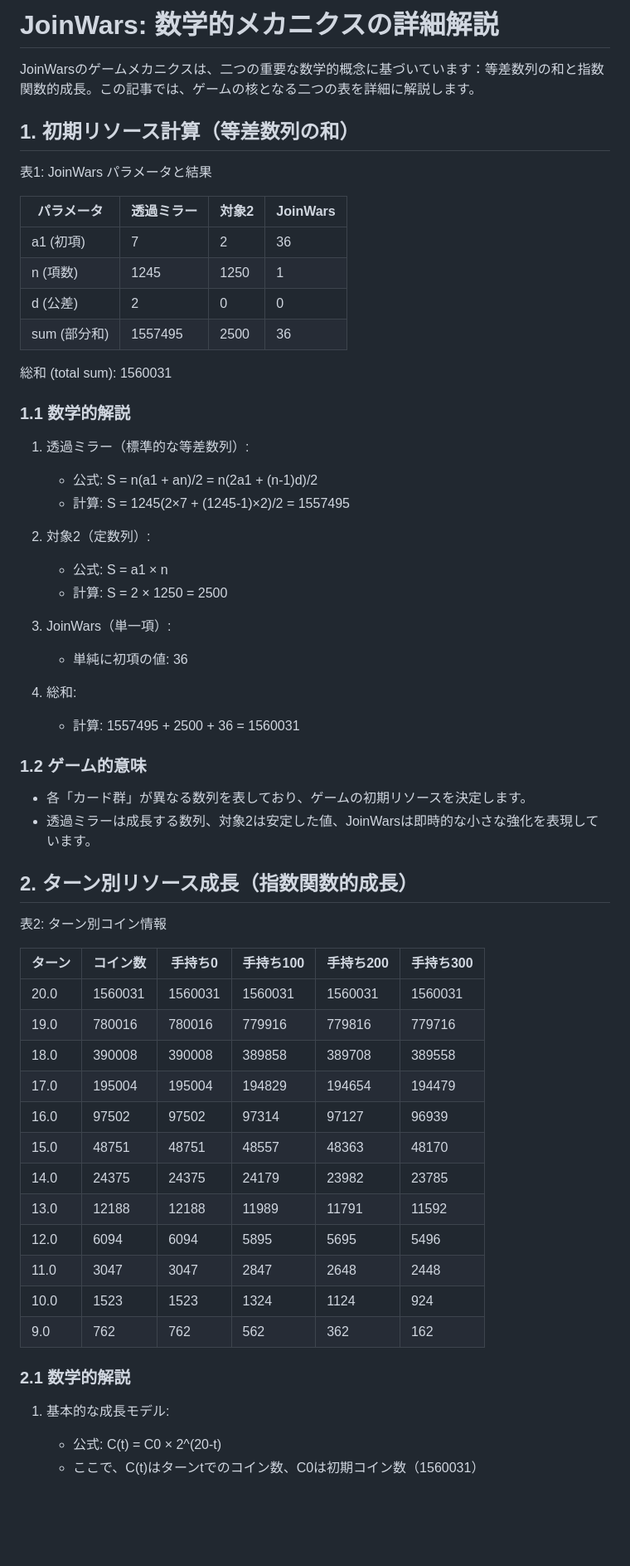
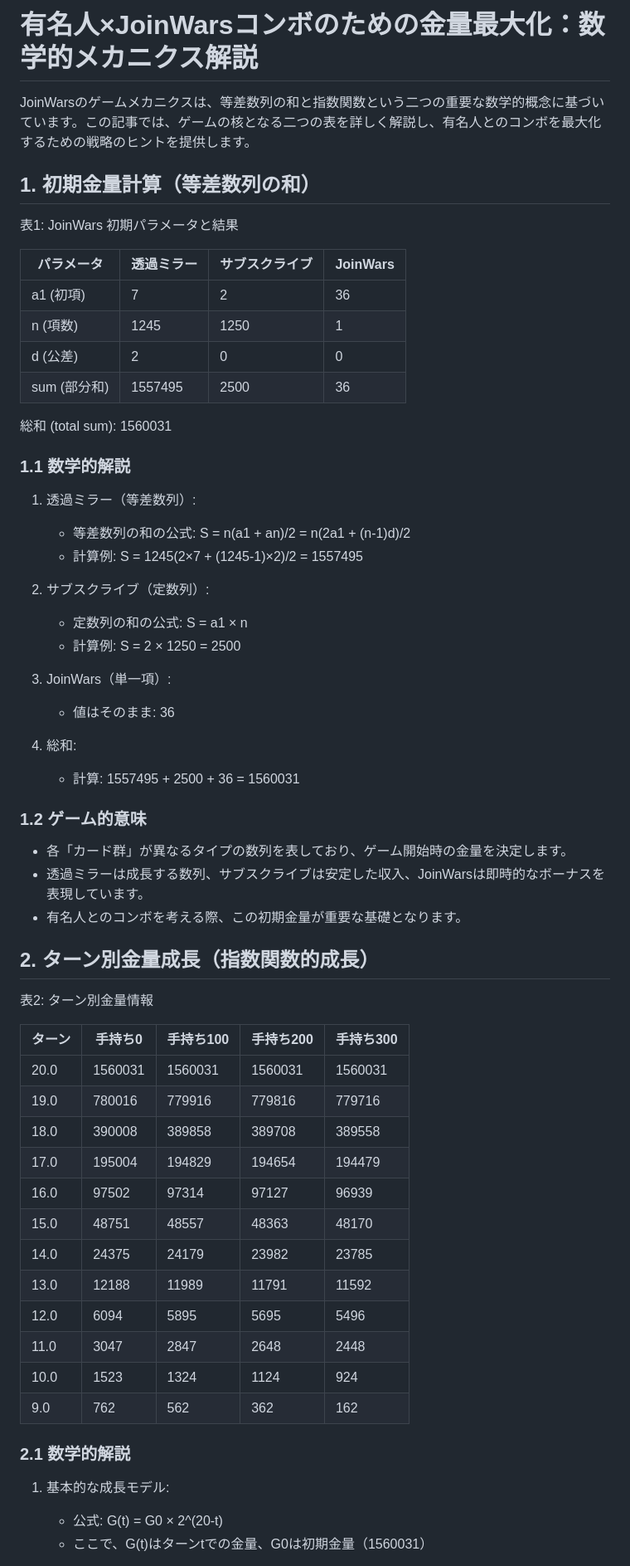
Before and after one commit to KAFKA2306/DominionDeckDrawSimlator, a Markdown page: transpalentmirror.md, the part around one of its changes. Shown at 83% size. Drawn GitHub-style; blank space fills up the shorter version.

```diff
--- a/transpalentmirror.md
+++ b/transpalentmirror.md
@@ -1,63 +1,64 @@
-# JoinWars: 数学的メカニクスの詳細解説
+# 有名人×JoinWarsコンボのための金量最大化：数学的メカニクス解説
 
-JoinWarsのゲームメカニクスは、二つの重要な数学的概念に基づいています：等差数列の和と指数関数的成長。この記事では、ゲームの核となる二つの表を詳細に解説します。
+JoinWarsのゲームメカニクスは、等差数列の和と指数関数という二つの重要な数学的概念に基づいています。この記事では、ゲームの核となる二つの表を詳しく解説し、有名人とのコンボを最大化するための戦略のヒントを提供します。
 
-## 1. 初期リソース計算（等差数列の和）
+## 1. 初期金量計算（等差数列の和）
 
-表1: JoinWars パラメータと結果
+表1: JoinWars 初期パラメータと結果
 
-| パラメータ     | 透過ミラー | 対象2 | JoinWars |
-|----------------|------------|-------|----------|
-| a1 (初項)      | 7          | 2     | 36       |
-| n (項数)       | 1245       | 1250  | 1        |
-| d (公差)       | 2          | 0     | 0        |
-| sum (部分和)   | 1557495    | 2500  | 36       |
+| パラメータ     | 透過ミラー | サブスクライブ | JoinWars |
+|----------------|------------|----------------|----------|
+| a1 (初項)      | 7          | 2              | 36       |
+| n (項数)       | 1245       | 1250           | 1        |
+| d (公差)       | 2          | 0              | 0        |
+| sum (部分和)   | 1557495    | 2500           | 36       |
 
 総和 (total sum): 1560031
 
 ### 1.1 数学的解説
 
-1. 透過ミラー（標準的な等差数列）:
-   - 公式: S = n(a1 + an)/2 = n(2a1 + (n-1)d)/2
-   - 計算: S = 1245(2×7 + (1245-1)×2)/2 = 1557495
+1. 透過ミラー（等差数列）:
+   - 等差数列の和の公式: S = n(a1 + an)/2 = n(2a1 + (n-1)d)/2
+   - 計算例: S = 1245(2×7 + (1245-1)×2)/2 = 1557495
 
-2. 対象2（定数列）:
-   - 公式: S = a1 × n
-   - 計算: S = 2 × 1250 = 2500
+2. サブスクライブ（定数列）:
+   - 定数列の和の公式: S = a1 × n
+   - 計算例: S = 2 × 1250 = 2500
 
 3. JoinWars（単一項）:
-   - 単純に初項の値: 36
+   - 値はそのまま: 36
 
 4. 総和:
    - 計算: 1557495 + 2500 + 36 = 1560031
 
 ### 1.2 ゲーム的意味
 
-- 各「カード群」が異なる数列を表しており、ゲームの初期リソースを決定します。
-- 透過ミラーは成長する数列、対象2は安定した値、JoinWarsは即時的な小さな強化を表現しています。
+- 各「カード群」が異なるタイプの数列を表しており、ゲーム開始時の金量を決定します。
+- 透過ミラーは成長する数列、サブスクライブは安定した収入、JoinWarsは即時的なボーナスを表現しています。
+- 有名人とのコンボを考える際、この初期金量が重要な基礎となります。
 
-## 2. ターン別リソース成長（指数関数的成長）
+## 2. ターン別金量成長（指数関数的成長）
 
-表2: ターン別コイン情報
+表2: ターン別金量情報
 
-| ターン | コイン数 | 手持ち0 | 手持ち100 | 手持ち200 | 手持ち300 |
-|--------|----------|---------|-----------|-----------|-----------|
-| 20.0   | 1560031  | 1560031 | 1560031   | 1560031   | 1560031   |
-| 19.0   | 780016   | 780016  | 779916    | 779816    | 779716    |
-| 18.0   | 390008   | 390008  | 389858    | 389708    | 389558    |
-| 17.0   | 195004   | 195004  | 194829    | 194654    | 194479    |
-| 16.0   | 97502    | 97502   | 97314     | 97127     | 96939     |
-| 15.0   | 48751    | 48751   | 48557     | 48363     | 48170     |
-| 14.0   | 24375    | 24375   | 24179     | 23982     | 23785     |
-| 13.0   | 12188    | 12188   | 11989     | 11791     | 11592     |
-| 12.0   | 6094     | 6094    | 5895      | 5695      | 5496      |
-| 11.0   | 3047     | 3047    | 2847      | 2648      | 2448      |
-| 10.0   | 1523     | 1523    | 1324      | 1124      | 924       |
-| 9.0    | 762      | 762     | 562       | 362       | 162       |
+| ターン | 手持ち0 | 手持ち100 | 手持ち200 | 手持ち300 |
+|--------|---------|-----------|-----------|-----------|
+| 20.0   | 1560031 | 1560031   | 1560031   | 1560031   |
+| 19.0   | 780016  | 779916    | 779816    | 779716    |
+| 18.0   | 390008  | 389858    | 389708    | 389558    |
+| 17.0   | 195004  | 194829    | 194654    | 194479    |
+| 16.0   | 97502   | 97314     | 97127     | 96939     |
+| 15.0   | 48751   | 48557     | 48363     | 48170     |
+| 14.0   | 24375   | 24179     | 23982     | 23785     |
+| 13.0   | 12188   | 11989     | 11791     | 11592     |
+| 12.0   | 6094    | 5895      | 5695      | 5496      |
+| 11.0   | 3047    | 2847      | 2648      | 2448      |
+| 10.0   | 1523    | 1324      | 1124      | 924       |
+| 9.0    | 762     | 562       | 362       | 162       |
 
 ### 2.1 数学的解説
 
 1. 基本的な成長モデル:
-   - 公式: C(t) = C0 × 2^(20-t)
-   - ここで、C(t)はターンtでのコイン数、C0は初期コイン数（1560031）
+   - 公式: G(t) = G0 × 2^(20-t)
+   - ここで、G(t)はターンtでの金量、G0は初期金量（1560031）
 
```
Also changed, not shown: other parts of transpalentmirror.md (+9 -8 lines).
